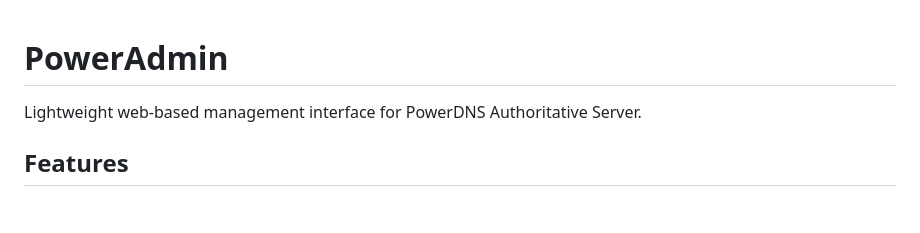
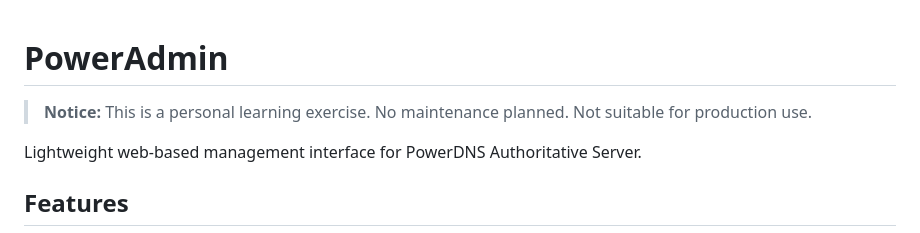
Before and after one commit to hnsk/pdns-admin, a Markdown page: README.md, the part around the change. Drawn GitHub-style; blank space fills up the shorter version.

Commit message:
docs: add no-maintenance/no-production notice to README
Co-Authored-By: Claude Sonnet 4.6 <noreply@anthropic.com>

```diff
--- a/README.md
+++ b/README.md
@@ -1,4 +1,6 @@
 # PowerAdmin
+
+> **Notice:** This is a personal learning exercise. No maintenance planned. Not suitable for production use.
 
 Lightweight web-based management interface for PowerDNS Authoritative Server.
 
```
